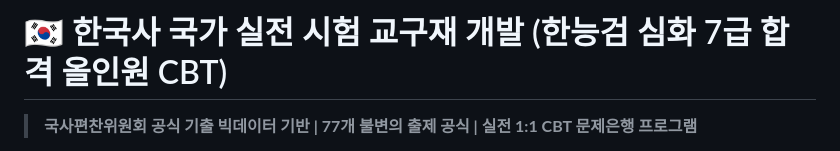
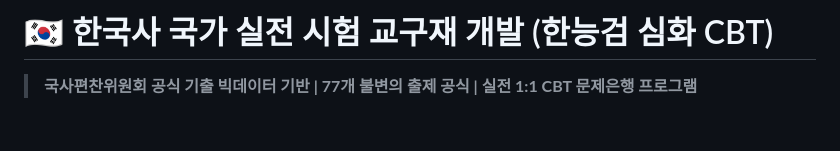
Before and after one commit to srunaic/Korea_History_Exel_CBT_System, a Markdown page: README.md, the part around the change. Rendered like a GitHub page; blank space fills up the shorter version.

```diff
--- a/README.md
+++ b/README.md
@@ -1,4 +1,4 @@
-# 🇰🇷 한국사 국가 실전 시험 교구재 개발 (한능검 심화 7급 합격 올인원 CBT)
+# 🇰🇷 한국사 국가 실전 시험 교구재 개발 (한능검 심화 CBT)
 
 > **국사편찬위원회 공식 기출 빅데이터 기반 | 77개 불변의 출제 공식 | 실전 1:1 CBT 문제은행 프로그램**
 
```
